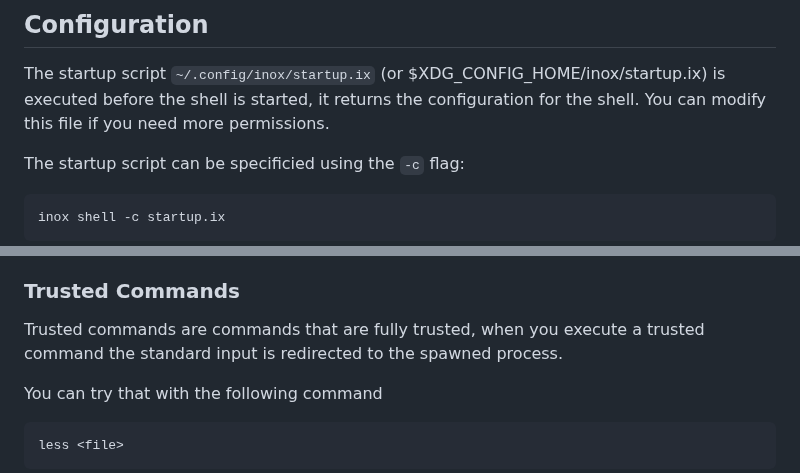
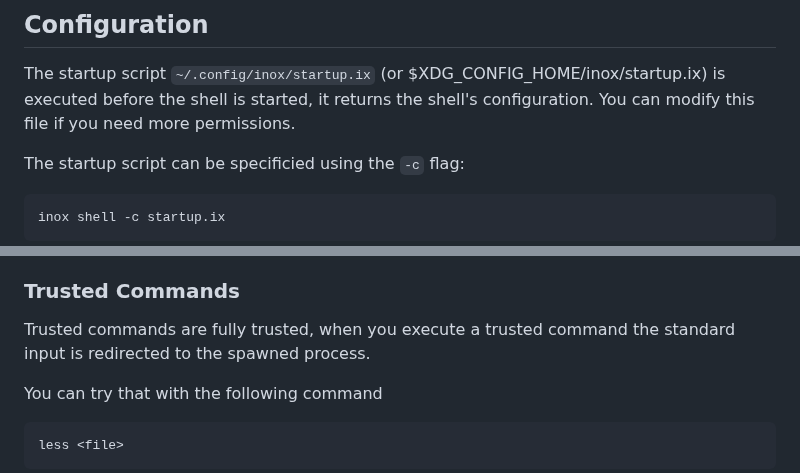
Before and after one commit to inoxlang/inox, a Markdown page: docs/shell-basics.md, 2 parts joined by grey strips. Drawn GitHub-style.

````diff
--- a/docs/shell-basics.md
+++ b/docs/shell-basics.md
@@ -241,7 +240,7 @@ find %./**/*.json ./
 ## Configuration
 
 The startup script `~/.config/inox/startup.ix` (or $XDG_CONFIG_HOME/inox/startup.ix) is executed before the shell is started,
-it returns the configuration for the shell. You can modify this file if you need more permissions.
+it returns the shell's configuration. You can modify this file if you need more permissions.
 
 The startup script can be specificied using the `-c` flag:
 ```
@@ -308,7 +307,7 @@ There are only a few builtin commands availabe:
 
 ### Trusted Commands
 
-Trusted commands are commands that are fully trusted, when you execute a trusted command the standard input is redirected
+Trusted commands are fully trusted, when you execute a trusted command the standard input is redirected
 to the spawned process.
 
 You can try that with the following command
````
Also changed, not shown: other parts of docs/shell-basics.md (+7 -8 lines).
